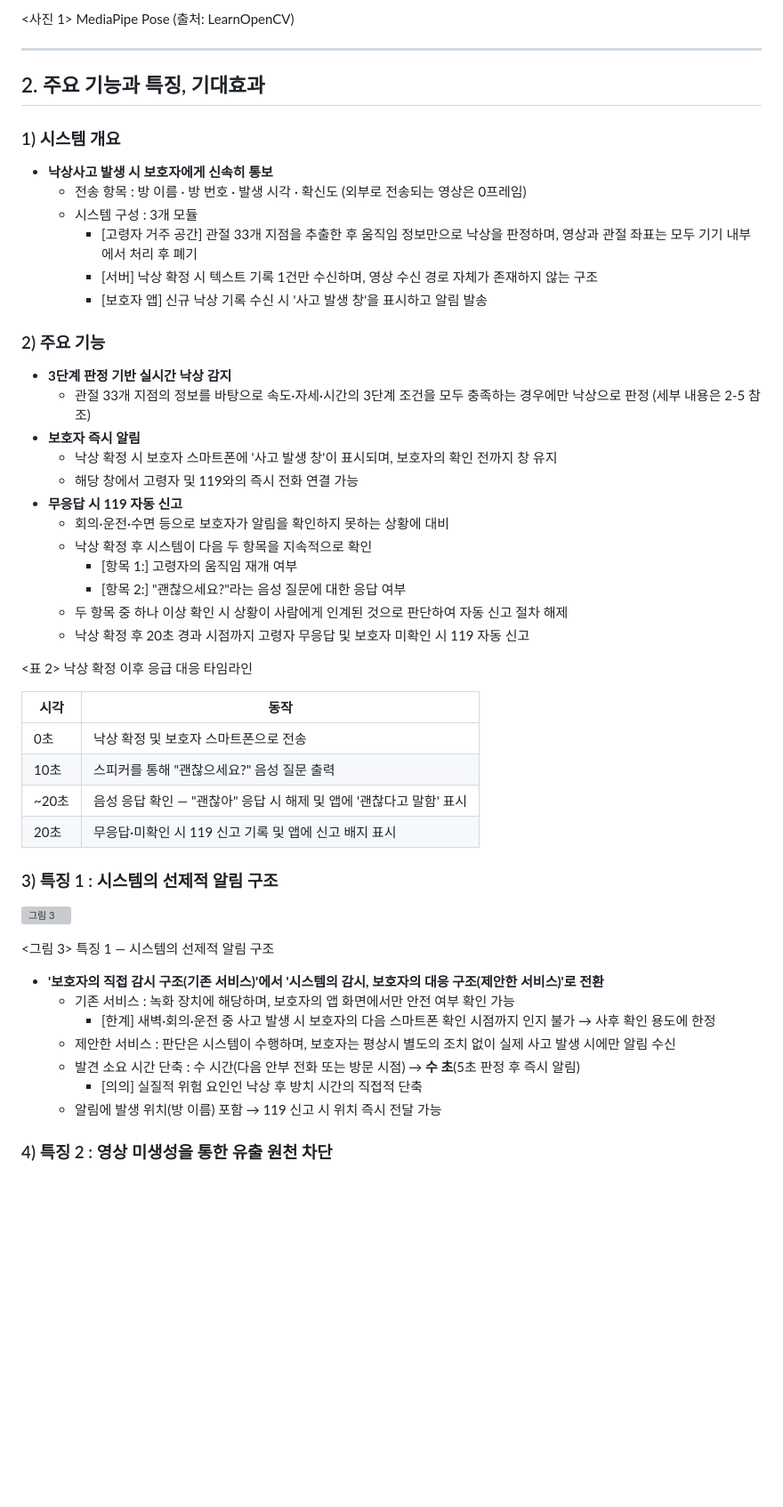
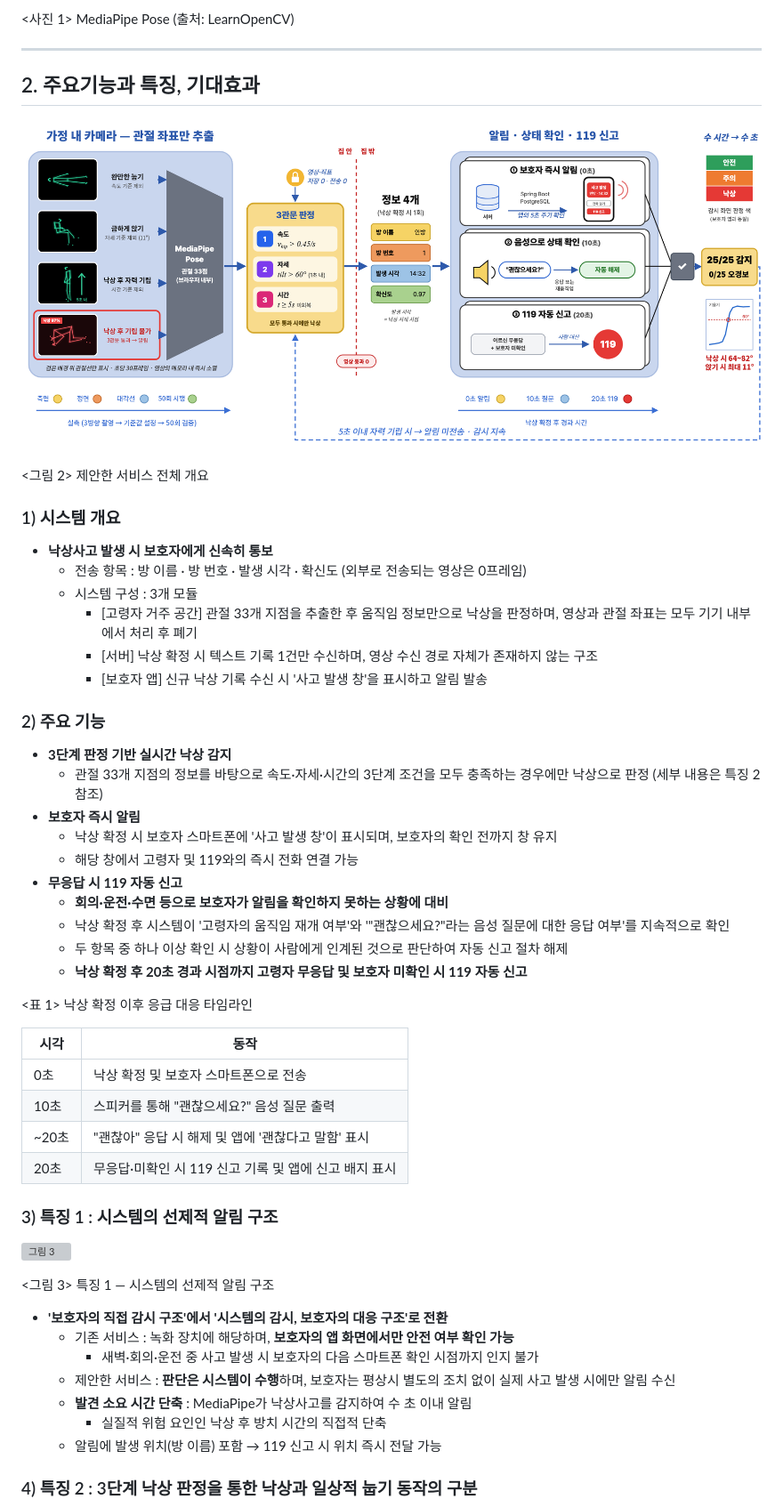
Before and after one commit to munho-kang/fall-detection, a Markdown page: README.md, the part around one of its changes. Shown at 89% size. Rendered like a GitHub page; blank space fills up the shorter version; grey boxes are pictures that could not be loaded.

```diff
--- a/README.md
+++ b/README.md
@@ -69,7 +55,11 @@
 
 ---
 
-## 2. 주요 기능과 특징, 기대효과
+## 2. 주요기능과 특징, 기대효과
+
+![그림 2. 제안한 서비스 전체 개요](docs/그림1_프로젝트_개요.png)
+
+&lt;그림 2&gt; 제안한 서비스 전체 개요
 
 ### 1) 시스템 개요
 
@@ -83,27 +73,25 @@
 ### 2) 주요 기능
 
 - **3단계 판정 기반 실시간 낙상 감지**
-  - 관절 33개 지점의 정보를 바탕으로 속도·자세·시간의 3단계 조건을 모두 충족하는 경우에만 낙상으로 판정 (세부 내용은 2-5 참조)
+  - 관절 33개 지점의 정보를 바탕으로 속도·자세·시간의 3단계 조건을 모두 충족하는 경우에만 낙상으로 판정 (세부 내용은 특징 2 참조)
 - **보호자 즉시 알림**
   - 낙상 확정 시 보호자 스마트폰에 '사고 발생 창'이 표시되며, 보호자의 확인 전까지 창 유지
   - 해당 창에서 고령자 및 119와의 즉시 전화 연결 가능
 - **무응답 시 119 자동 신고**
-  - 회의·운전·수면 등으로 보호자가 알림을 확인하지 못하는 상황에 대비
-  - 낙상 확정 후 시스템이 다음 두 항목을 지속적으로 확인
-    - [항목 1:] 고령자의 움직임 재개 여부
-    - [항목 2:] "괜찮으세요?"라는 음성 질문에 대한 응답 여부
+  - **회의·운전·수면 등으로 보호자가 알림을 확인하지 못하는 상황에 대비**
+  - 낙상 확정 후 시스템이 '고령자의 움직임 재개 여부'와 '"괜찮으세요?"라는 음성 질문에 대한 응답 여부'를 지속적으로 확인
   - 두 항목 중 하나 이상 확인 시 상황이 사람에게 인계된 것으로 판단하여 자동 신고 절차 해제
-  - 낙상 확정 후 20초 경과 시점까지 고령자 무응답 및 보호자 미확인 시 119 자동 신고
+  - **낙상 확정 후 20초 경과 시점까지 고령자 무응답 및 보호자 미확인 시 119 자동 신고**
 
-&lt;표 2&gt; 낙상 확정 이후 응급 대응 타임라인
+&lt;표 1&gt; 낙상 확정 이후 응급 대응 타임라인
 
 
-| 시각    | 동작                                         |
-| ----- | ------------------------------------------ |
-| 0초    | 낙상 확정 및 보호자 스마트폰으로 전송                      |
-| 10초   | 스피커를 통해 "괜찮으세요?" 음성 질문 출력                  |
-| \~20초 | 음성 응답 확인 — "괜찮아" 응답 시 해제 및 앱에 '괜찮다고 말함' 표시 |
-| 20초   | 무응답·미확인 시 119 신고 기록 및 앱에 신고 배지 표시          |
+| 시각    | 동작                                     |
+| ----- | -------------------------------------- |
+| 0초    | 낙상 확정 및 보호자 스마트폰으로 전송                  |
+| 10초   | 스피커를 통해 "괜찮으세요?" 음성 질문 출력              |
+| \~20초 | "괜찮아" 응답 시 해제 및 앱에 '괜찮다고 말함' 표시        |
+| 20초   | 무응답·미확인 시 119 신고 기록 및 앱에 신고 배지 표시      |
 
 
 ### 3) 특징 1 : 시스템의 선제적 알림 구조
@@ -112,13 +100,13 @@
 
 &lt;그림 3&gt; 특징 1 — 시스템의 선제적 알림 구조
 
-- **'보호자의 직접 감시 구조(기존 서비스)'에서 '시스템의 감시, 보호자의 대응 구조(제안한 서비스)'로 전환**
-  - 기존 서비스 : 녹화 장치에 해당하며, 보호자의 앱 화면에서만 안전 여부 확인 가능
-    - [한계] 새벽·회의·운전 중 사고 발생 시 보호자의 다음 스마트폰 확인 시점까지 인지 불가 → 사후 확인 용도에 한정
-  - 제안한 서비스 : 판단은 시스템이 수행하며, 보호자는 평상시 별도의 조치 없이 실제 사고 발생 시에만 알림 수신
-  - 발견 소요 시간 단축 : 수 시간(다음 안부 전화 또는 방문 시점) → **수 초**(5초 판정 후 즉시 알림)
-    - [의의] 실질적 위험 요인인 낙상 후 방치 시간의 직접적 단축
+- **'보호자의 직접 감시 구조'에서 '시스템의 감시, 보호자의 대응 구조'로 전환**
+  - 기존 서비스 : 녹화 장치에 해당하며, **보호자의 앱 화면에서만 안전 여부 확인 가능**
+    - 새벽·회의·운전 중 사고 발생 시 보호자의 다음 스마트폰 확인 시점까지 인지 불가
+  - 제안한 서비스 : **판단은 시스템이 수행**하며, 보호자는 평상시 별도의 조치 없이 실제 사고 발생 시에만 알림 수신
+  - **발견 소요 시간 단축** : MediaPipe가 낙상사고를 감지하여 수 초 이내 알림
+    - 실질적 위험 요인인 낙상 후 방치 시간의 직접적 단축
   - 알림에 발생 위치(방 이름) 포함 → 119 신고 시 위치 즉시 전달 가능
 
-### 4) 특징 2 : 영상 미생성을 통한 유출 원천 차단
+### 4) 특징 2 : 3단계 낙상 판정을 통한 낙상과 일상적 눕기 동작의 구분
 
```
Also changed, not shown: other parts of README.md (+73 -90 lines), docs/그림_특징3_영상미생성.jpg (added).
